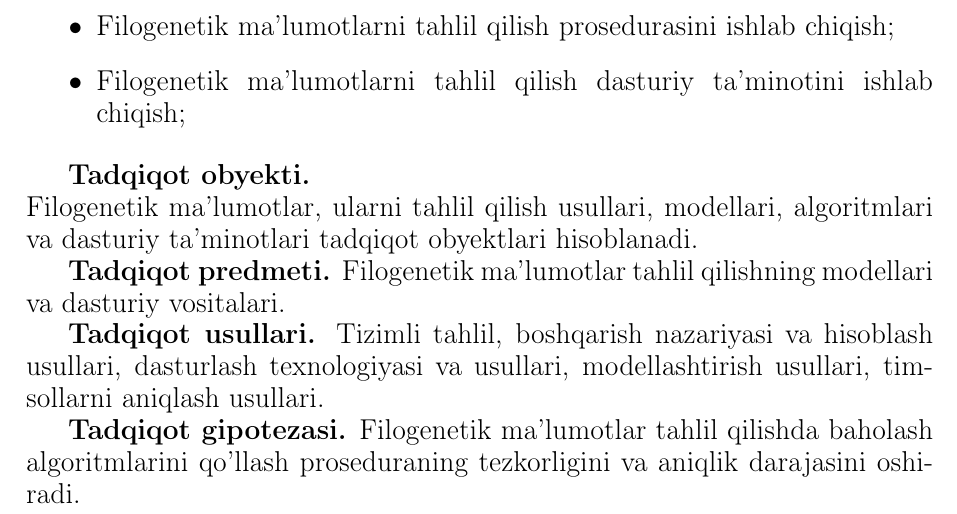
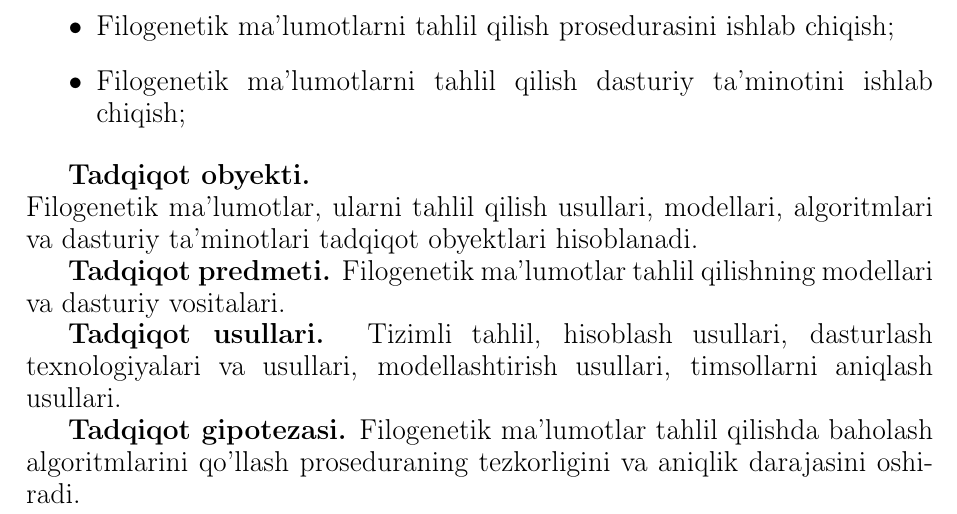
Before and after one commit to javasparx/avtoreferat, a LaTeX document (Autoreferat/src/main.tex, which reads Autoreferat/src/autoref.tex): part of page 4 of 9, cut so that both start at the same text. Compiled offline with pdfLaTeX; the source files are stored in an older character set and shown here as Unicode.

Commit message:
added text

```diff
--- a/Autoreferat/src/autoref.tex
+++ b/Autoreferat/src/autoref.tex
@@ -106,10 +106,9 @@ obyektlari hisoblanadi.
 Filogenetik ma'lumotlar tahlil qilishning modellari
 va dasturiy vositalari.
 
-\textbf{Tadqiqot usullari.} %TODO - ?
-Tizimli tahlil, boshqarish nazariyasi va hisoblash
-usullari, dasturlash texnologiyasi va usullari, modellashtirish usullari,
-timsollarni aniqlash usullari.
+\textbf{Tadqiqot usullari.}
+Tizimli tahlil, hisoblash usullari, dasturlash texnologiyalari va
+usullari, modellashtirish usullari, timsollarni aniqlash usullari.
 
 \textbf{Tadqiqot gipotezasi.} %TODO - is it correct
 Filogenetik ma'lumotlar tahlil qilishda baholash
```
Also changed, not shown: 2 other files.
